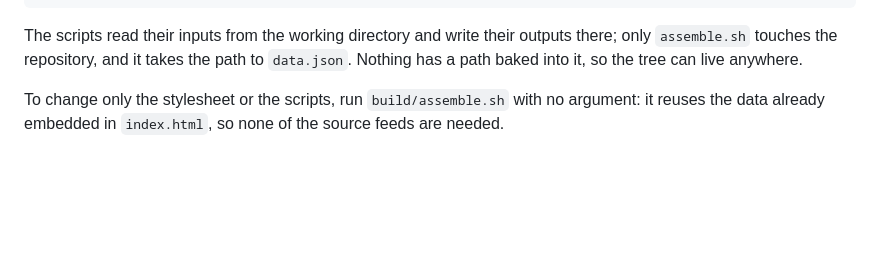
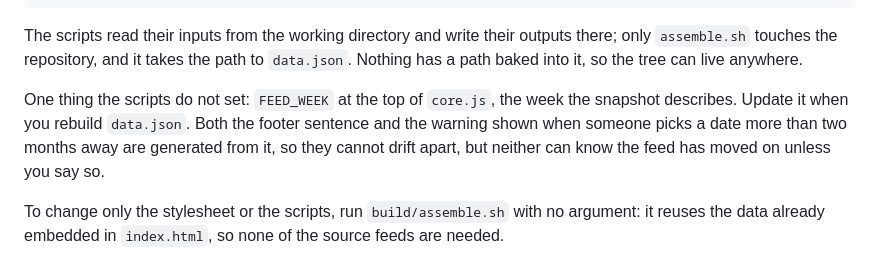
Before and after one commit to jonathanjtan/amtrak, a Markdown page: build/README.md, the part around the change. GitHub-like rendering; blank space fills up the shorter version.

Commit message:
Note FEED_WEEK as a rebuild step

```diff
--- a/build/README.md
+++ b/build/README.md
@@ -35,6 +35,12 @@ The scripts read their inputs from the working directory and write their
 outputs there; only `assemble.sh` touches the repository, and it takes the
 path to `data.json`. Nothing has a path baked into it, so the tree can live
 anywhere.
+
+One thing the scripts do not set: `FEED_WEEK` at the top of `core.js`, the week
+the snapshot describes. Update it when you rebuild `data.json`. Both the footer
+sentence and the warning shown when someone picks a date more than two months
+away are generated from it, so they cannot drift apart, but neither can know
+the feed has moved on unless you say so.
 
 To change only the stylesheet or the scripts, run `build/assemble.sh` with no
 argument: it reuses the data already embedded in `index.html`, so none of the
```
